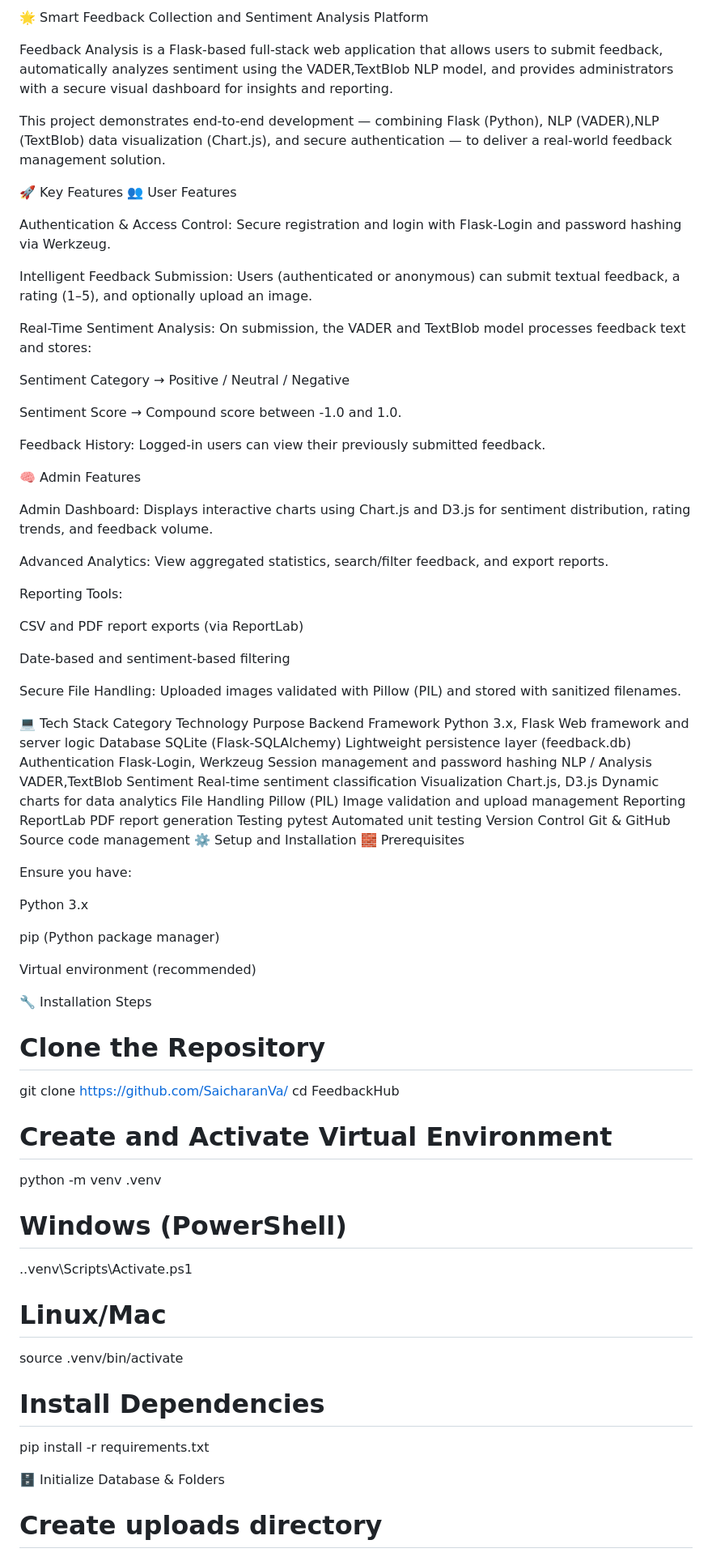
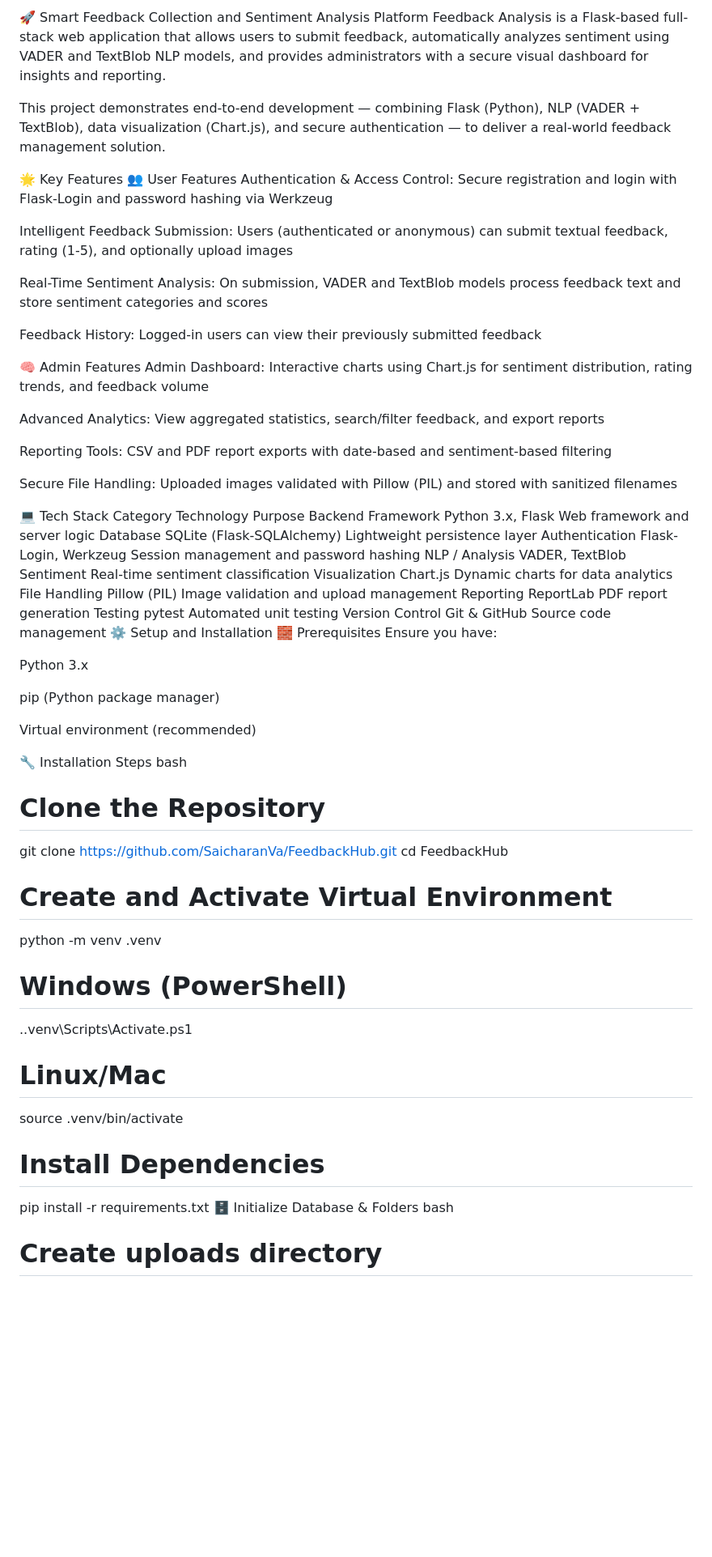
Before and after one commit to SaicharanVa/Smart_Feedback_Collection_Analysis, a Markdown page: README.md, the part around one of its changes. Shown at 81% size. Drawn GitHub-style; blank space fills up the shorter version.

Commit message:
Revise README for clarity and formatting
Updated README to enhance clarity and correct formatting issues. Changed some headings and improved descriptions for features and setup instructions.

```diff
--- a/README.md
+++ b/README.md
@@ -1,52 +1,40 @@
-🌟 Smart Feedback Collection and Sentiment Analysis Platform
+🚀 Smart Feedback Collection and Sentiment Analysis Platform
+Feedback Analysis is a Flask-based full-stack web application that allows users to submit feedback, automatically analyzes sentiment using VADER and TextBlob NLP models, and provides administrators with a secure visual dashboard for insights and reporting.
 
-Feedback Analysis is a Flask-based full-stack web application that allows users to submit feedback, automatically analyzes sentiment using the VADER,TextBlob NLP model, and provides administrators with a secure visual dashboard for insights and reporting.
+This project demonstrates end-to-end development — combining Flask (Python), NLP (VADER + TextBlob), data visualization (Chart.js), and secure authentication — to deliver a real-world feedback management solution.
 
-This project demonstrates end-to-end development — combining Flask (Python), NLP (VADER),NLP (TextBlob) data visualization (Chart.js), and secure authentication — to deliver a real-world feedback management solution.
+🌟 Key Features
+👥 User Features
+Authentication & Access Control: Secure registration and login with Flask-Login and password hashing via Werkzeug
 
-🚀 Key Features
-👥 User Features
+Intelligent Feedback Submission: Users (authenticated or anonymous) can submit textual feedback, rating (1-5), and optionally upload images
 
-Authentication & Access Control: Secure registration and login with Flask-Login and password hashing via Werkzeug.
+Real-Time Sentiment Analysis: On submission, VADER and TextBlob models process feedback text and store sentiment categories and scores
 
-Intelligent Feedback Submission: Users (authenticated or anonymous) can submit textual feedback, a rating (1–5), and optionally upload an image.
-
-Real-Time Sentiment Analysis: On submission, the VADER and TextBlob model processes feedback text and stores:
-
-Sentiment Category → Positive / Neutral / Negative
-
-Sentiment Score → Compound score between -1.0 and 1.0.
-
-Feedback History: Logged-in users can view their previously submitted feedback.
+Feedback History: Logged-in users can view their previously submitted feedback
 
 🧠 Admin Features
+Admin Dashboard: Interactive charts using Chart.js for sentiment distribution, rating trends, and feedback volume
 
-Admin Dashboard: Displays interactive charts using Chart.js and D3.js for sentiment distribution, rating trends, and feedback volume.
+Advanced Analytics: View aggregated statistics, search/filter feedback, and export reports
 
-Advanced Analytics: View aggregated statistics, search/filter feedback, and export reports.
+Reporting Tools: CSV and PDF report exports with date-based and sentiment-based filtering
 
-Reporting Tools:
-
-CSV and PDF report exports (via ReportLab)
-
-Date-based and sentiment-based filtering
-
-Secure File Handling: Uploaded images validated with Pillow (PIL) and stored with sanitized filenames.
+Secure File Handling: Uploaded images validated with Pillow (PIL) and stored with sanitized filenames
 
 💻 Tech Stack
 Category	Technology	Purpose
 Backend Framework	Python 3.x, Flask	Web framework and server logic
-Database	SQLite (Flask-SQLAlchemy)	Lightweight persistence layer (feedback.db)
+Database	SQLite (Flask-SQLAlchemy)	Lightweight persistence layer
 Authentication	Flask-Login, Werkzeug	Session management and password hashing
-NLP / Analysis	VADER,TextBlob Sentiment	Real-time sentiment classification
-Visualization	Chart.js, D3.js	Dynamic charts for data analytics
+NLP / Analysis	VADER, TextBlob Sentiment	Real-time sentiment classification
+Visualization	Chart.js	Dynamic charts for data analytics
 File Handling	Pillow (PIL)	Image validation and upload management
 Reporting	ReportLab	PDF report generation
 Testing	pytest	Automated unit testing
 Version Control	Git & GitHub	Source code management
 ⚙️ Setup and Installation
 🧱 Prerequisites
-
 Ensure you have:
 
 Python 3.x
@@ -56,21 +44,24 @@ pip (Python package manager)
 Virtual environment (recommended)
 
 🔧 Installation Steps
+bash
 # Clone the Repository
-git clone https://github.com/SaicharanVa/
+git clone https://github.com/SaicharanVa/FeedbackHub.git
 cd FeedbackHub
 
 # Create and Activate Virtual Environment
 python -m venv .venv
+
 # Windows (PowerShell)
 .\.venv\Scripts\Activate.ps1
+
 # Linux/Mac
 source .venv/bin/activate
 
 # Install Dependencies
 pip install -r requirements.txt
-
 🗄️ Initialize Database & Folders
+bash
 # Create uploads directory
 mkdir uploads
 
```
Also changed, not shown: other parts of README.md (+33 -35 lines).
